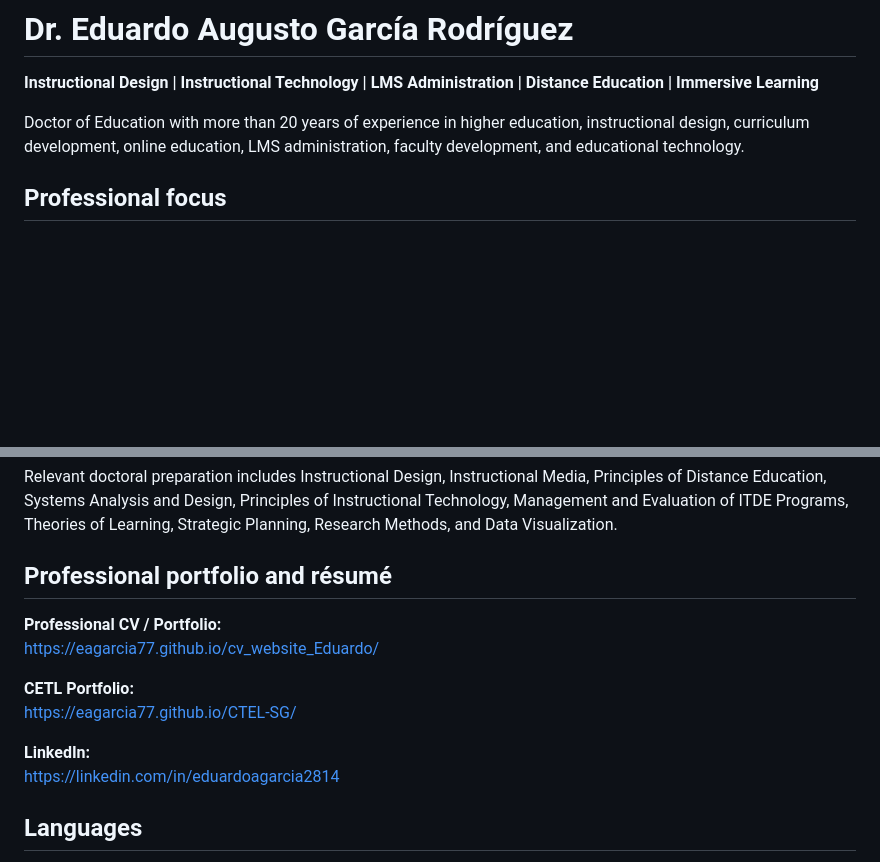
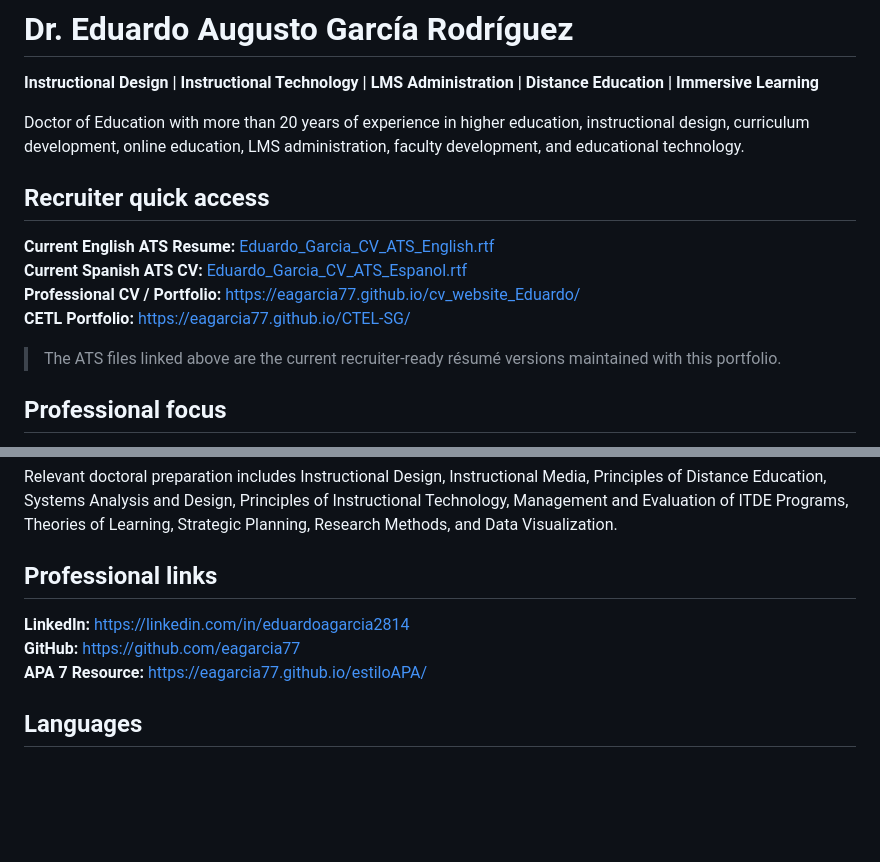
Before and after one commit to eagarcia77/cv_website_Eduardo, a Markdown page: README.md, 2 parts joined by grey strips. Drawn GitHub-style; blank space fills up the shorter version.

Commit message:
Link current ATS resumes in recruiter README

```diff
--- a/README.md
+++ b/README.md
@@ -3,6 +3,15 @@
 **Instructional Design | Instructional Technology | LMS Administration | Distance Education | Immersive Learning**
 
 Doctor of Education with more than 20 years of experience in higher education, instructional design, curriculum development, online education, LMS administration, faculty development, and educational technology.
+
+## Recruiter quick access
+
+**Current English ATS Resume:** [Eduardo_Garcia_CV_ATS_English.rtf](assets/Eduardo_Garcia_CV_ATS_English.rtf)
+**Current Spanish ATS CV:** [Eduardo_Garcia_CV_ATS_Espanol.rtf](assets/Eduardo_Garcia_CV_ATS_Espanol.rtf)
+**Professional CV / Portfolio:** https://eagarcia77.github.io/cv_website_Eduardo/
+**CETL Portfolio:** https://eagarcia77.github.io/CTEL-SG/
+
+> The ATS files linked above are the current recruiter-ready résumé versions maintained with this portfolio.
 
 ## Professional focus
 
@@ -44,16 +53,11 @@ Development of web-based tools supporting Blackboard assessment creation, questi
 
 Relevant doctoral preparation includes Instructional Design, Instructional Media, Principles of Distance Education, Systems Analysis and Design, Principles of Instructional Technology, Management and Evaluation of ITDE Programs, Theories of Learning, Strategic Planning, Research Methods, and Data Visualization.
 
-## Professional portfolio and résumé
+## Professional links
 
-**Professional CV / Portfolio:**
-https://eagarcia77.github.io/cv_website_Eduardo/
-
-**CETL Portfolio:**
-https://eagarcia77.github.io/CTEL-SG/
-
-**LinkedIn:**
-https://linkedin.com/in/eduardoagarcia2814
+**LinkedIn:** https://linkedin.com/in/eduardoagarcia2814
+**GitHub:** https://github.com/eagarcia77
+**APA 7 Resource:** https://eagarcia77.github.io/estiloAPA/
 
 ## Languages
 
```
